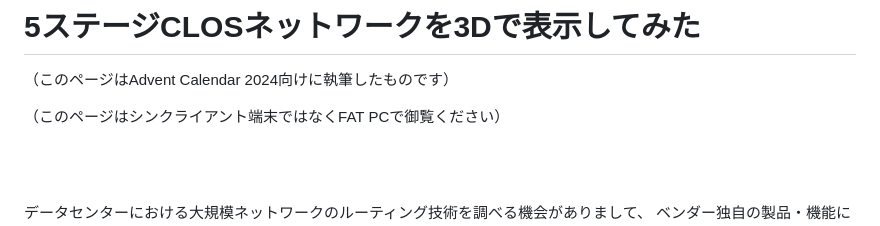
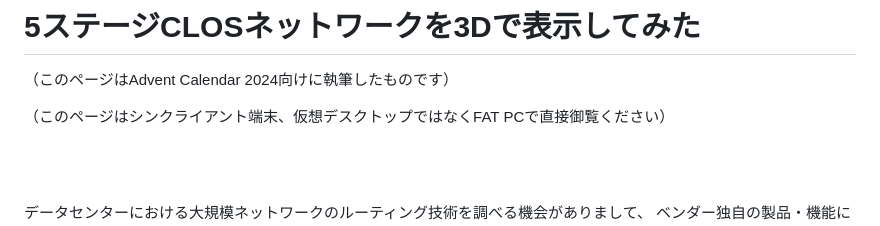
Before and after one commit to takamitsu-iida/network-diagram4, a Markdown page: README.md, the part around the change. GitHub-like rendering.

Commit message:
add comments

```diff
--- a/README.md
+++ b/README.md
@@ -2,7 +2,7 @@
 
 （このページはAdvent Calendar 2024向けに執筆したものです）
 
-（このページはシンクライアント端末ではなくFAT PCで御覧ください）
+（このページはシンクライアント端末、仮想デスクトップではなくFAT PCで直接御覧ください）
 
 <br><br>
 
```
